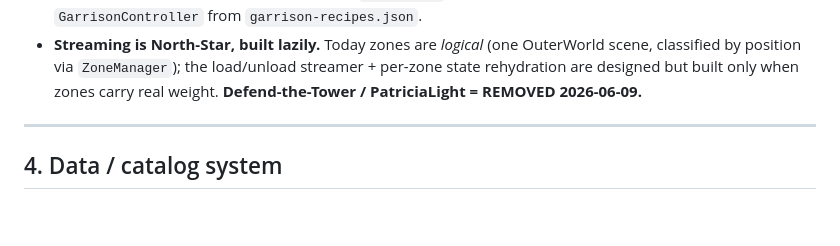
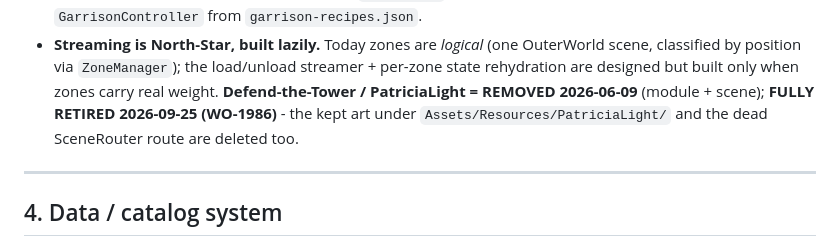
Before and after one commit to samanthadenelle-create/eoa-coach-review, a Markdown page: docs/ARCHITECTURE.md, the part around the change. Rendered like a GitHub page; blank space fills up the shorter version.

```diff
--- a/docs/ARCHITECTURE.md
+++ b/docs/ARCHITECTURE.md
@@ -138,7 +138,8 @@ Breach (Village2/dungeon) ► GoBattle(BattleParams) ► ATBBattle ► returns t
 - **Streaming is North-Star, built lazily.** Today zones are *logical* (one OuterWorld scene,
   classified by position via `ZoneManager`); the load/unload streamer + per-zone state rehydration
   are designed but built only when zones carry real weight. **Defend-the-Tower / PatriciaLight =
-  REMOVED 2026-06-09.**
+  REMOVED 2026-06-09** (module + scene); **FULLY RETIRED 2026-09-25 (WO-1986)** - the kept art under
+  `Assets/Resources/PatriciaLight/` and the dead SceneRouter route are deleted too.
 
 ---
 
```
Also changed, not shown: Assets/_Modules/README.md (+1 -1 lines).
